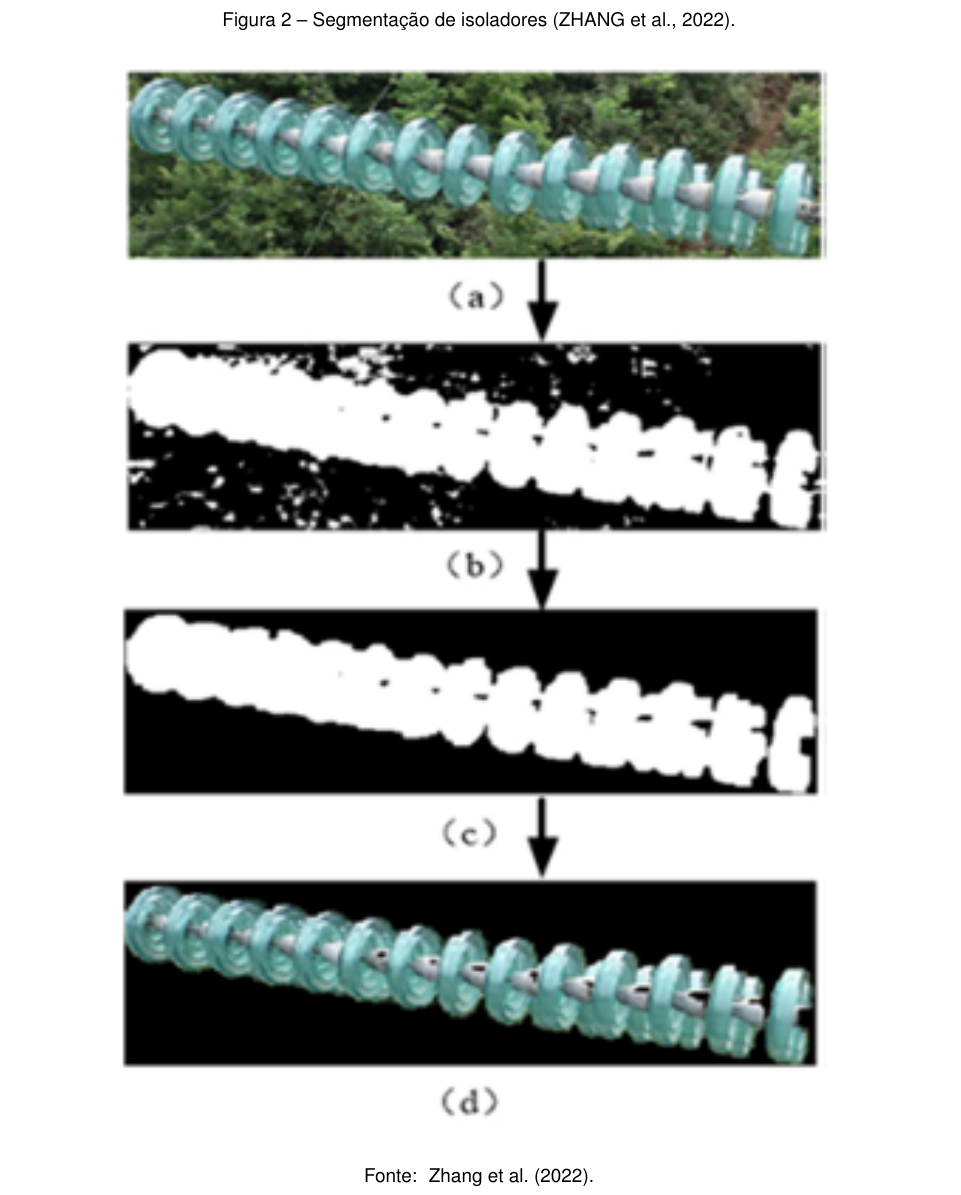
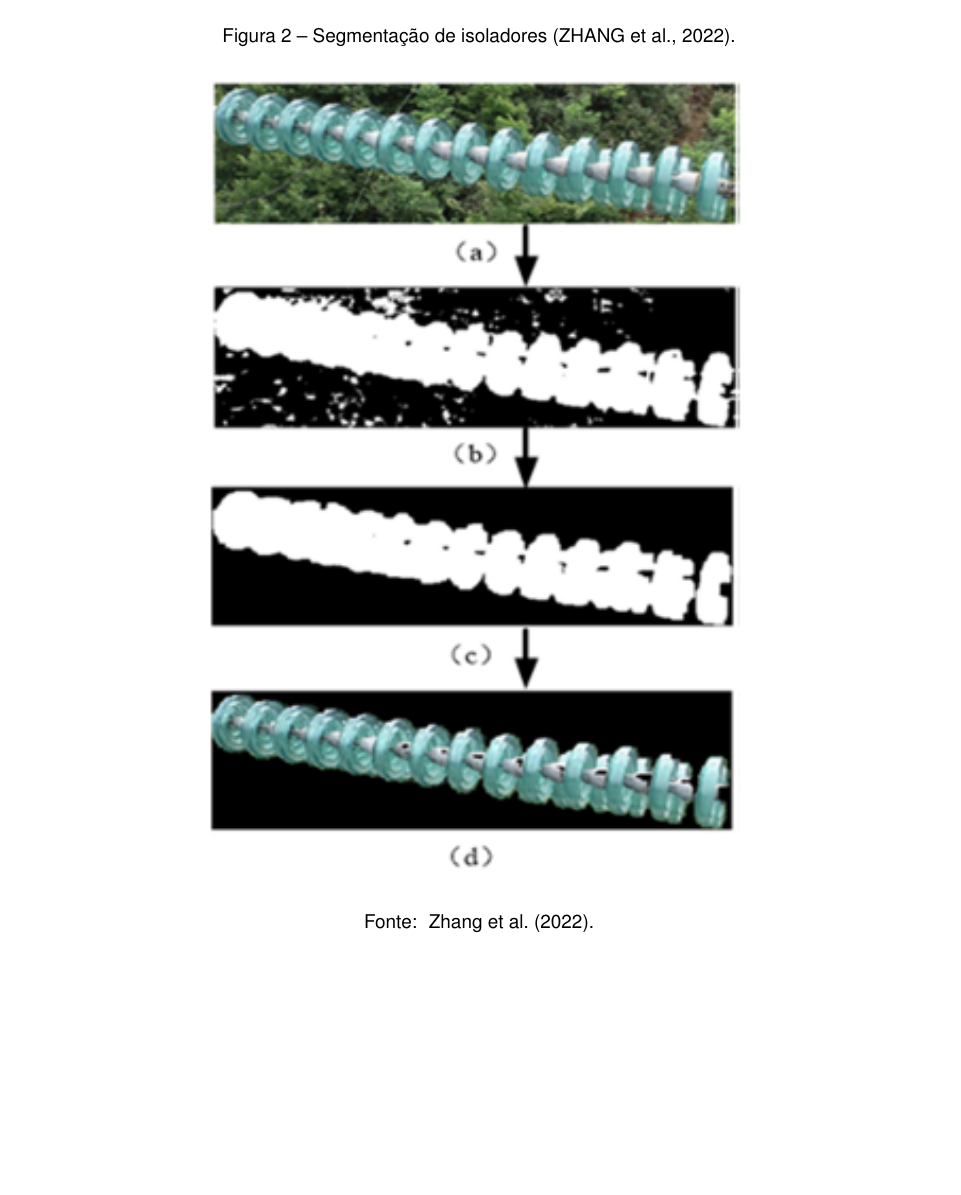
Before and after one commit to luanws/masters-thesis, a LaTeX thesis (documents/main.tex, which reads documents/chapters/trabalhos_relacionados.tex): part of page 14 of 26 before the commit and part of page 13 of 25 after it, cut so that both start at the same text, the shorter picture padded with empty space. Compiled offline with pdfLaTeX.

Commit message:
correção dos labels das imagens

```diff
--- a/documents/chapters/trabalhos_relacionados.tex
+++ b/documents/chapters/trabalhos_relacionados.tex
@@ -11,10 +11,9 @@ O terceiro estudo propõe um método híbrido para detecção de defeitos em iso
 O processo de segmentação realizado no trabalho é apresentado na Figura \ref{fig:segmentacao_zhang2022}.
 
 \begin{figure}[H]
-    \label{fig:segmentacao_zhang2022}
     \centering
-    \caption{Segmentação de isoladores \cite{zhang2022}.}
-    \includegraphics[width=0.8\textwidth]{img/trabalhos_relacionados/segmentacao_zhang2022.png}
+    \caption{\label{fig:segmentacao_zhang2022}Segmentação de isoladores \cite{zhang2022}.}
+    \includegraphics[width=0.6\textwidth]{img/trabalhos_relacionados/segmentacao_zhang2022.png}
     \fonte{\citeonline{zhang2022}.}
 \end{figure}
 
```
Also changed, not shown: documents/chapters/introducao.tex (+1 -2 lines), documents/chapters/metodologia.tex (+1 -2 lines).
